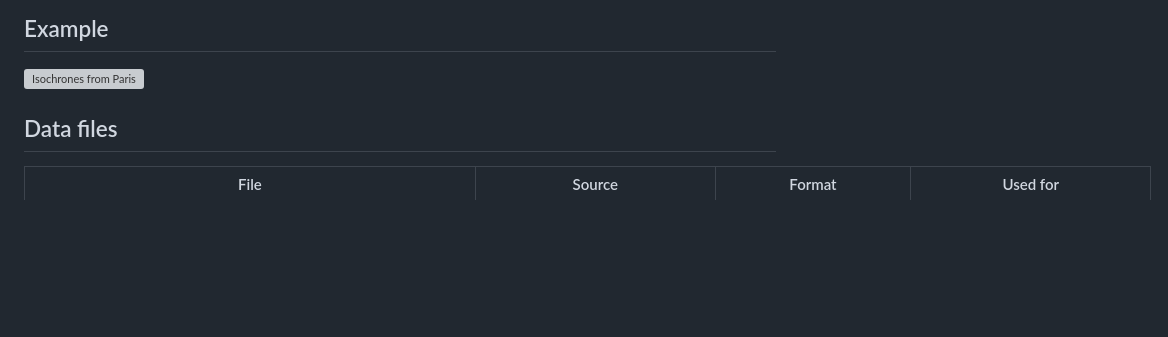
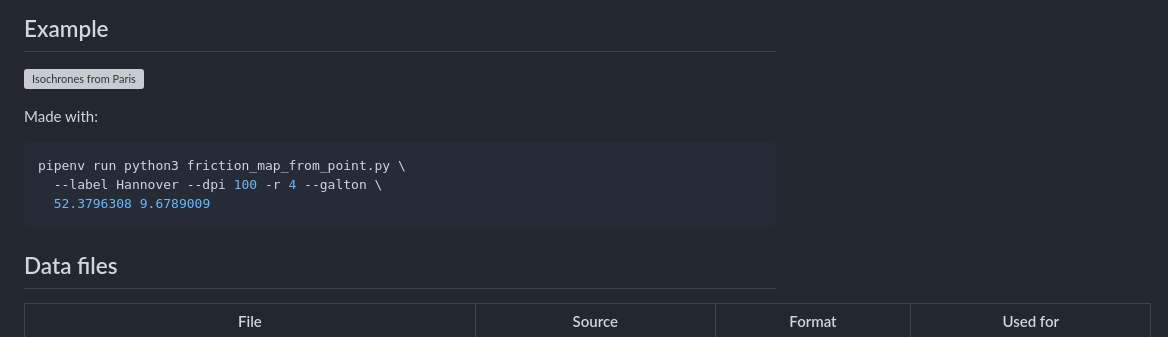
Before and after one commit to 607011/isochrone, a Markdown page: README.md, the part around the change. GitHub-like rendering; blank space fills up the shorter version; grey boxes are pictures that could not be loaded.

````diff
--- a/README.md
+++ b/README.md
@@ -28,6 +28,14 @@ hub to the cell itself (by road or by sea).
 ## Example
 
 ![Isochrones from Paris](doc/example.png)
+
+Made with:
+
+```bash
+pipenv run python3 friction_map_from_point.py \
+  --label Hannover --dpi 100 -r 4 --galton \
+  52.3796308 9.6789009
+```
 
 ## Data files
 
````
